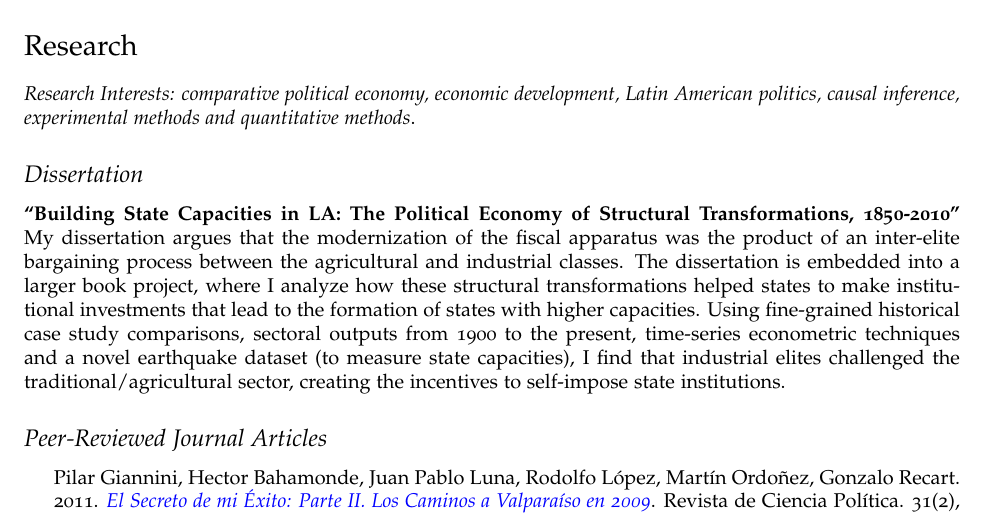
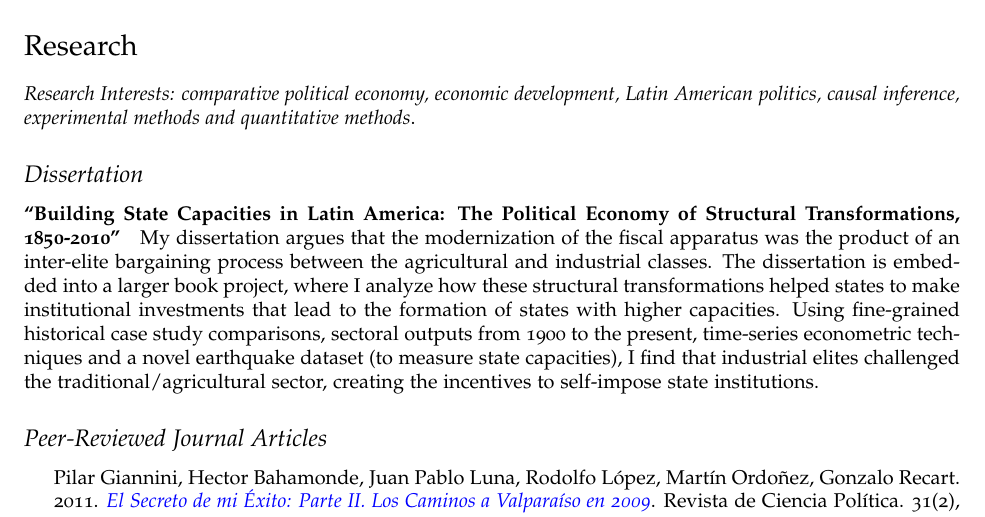
Before and after one commit to hbahamonde/Job_Market, a LaTeX CV (Bahamonde_CV.tex): part of page 1 of 3, cut so that both start at the same text. Compiled offline with pdfLaTeX.

Commit message:
Sep 8 2016

```diff
--- a/Bahamonde_CV.tex
+++ b/Bahamonde_CV.tex
@@ -148,7 +148,7 @@
 
 \subsection*{Dissertation}
 
-\paragraph{``Building State Capacities in LA: The Political Economy of Structural Transformations, 1850-2010''} My dissertation argues that the modernization of the fiscal apparatus was the product of an inter-elite bargaining process between the agricultural and industrial classes. The dissertation is embedded into a larger book project, where I analyze how these structural transformations helped states to make institutional investments that lead to the formation of states with higher capacities. Using fine-grained historical case study comparisons, sectoral outputs from 1900 to the present, time-series econometric techniques and a novel earthquake dataset (to measure state capacities), I find that industrial elites challenged the traditional/agricultural sector, creating the incentives to self-impose state institutions.
+\paragraph{``Building State Capacities in Latin America: The Political Economy of Structural Transformations, 1850-2010''} My dissertation argues that the modernization of the fiscal apparatus was the product of an inter-elite bargaining process between the agricultural and industrial classes. The dissertation is embedded into a larger book project, where I analyze how these structural transformations helped states to make institutional investments that lead to the formation of states with higher capacities. Using fine-grained historical case study comparisons, sectoral outputs from 1900 to the present, time-series econometric techniques and a novel earthquake dataset (to measure state capacities), I find that industrial elites challenged the traditional/agricultural sector, creating the incentives to self-impose state institutions.
 
 
 
```
Also changed, not shown: Bahamonde_CV.pdf.
